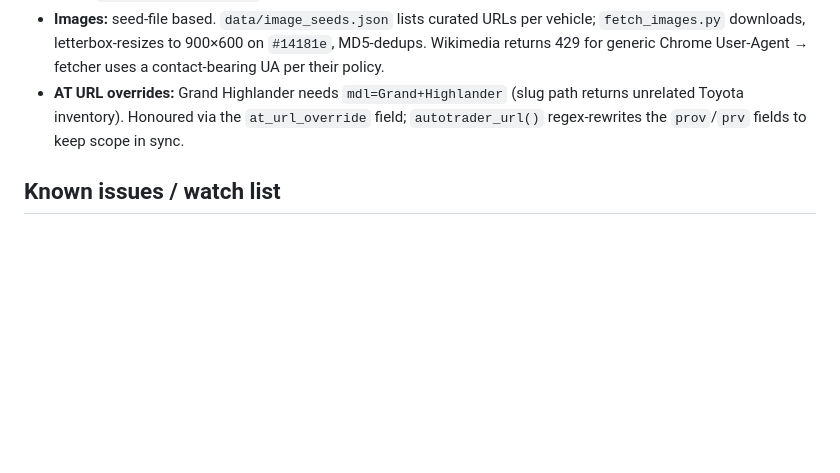
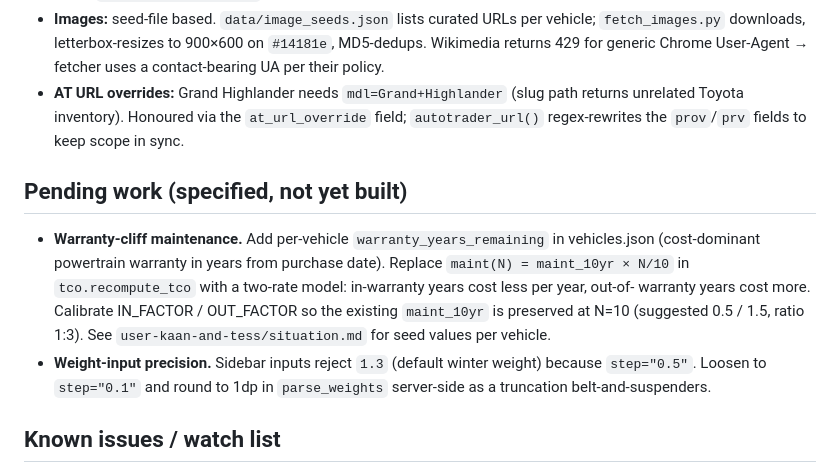
Before and after one commit to kaanow/dasAuto, a Markdown page: CLAUDE.md, the part around the change. Drawn GitHub-style; blank space fills up the shorter version.

```diff
--- a/CLAUDE.md
+++ b/CLAUDE.md
@@ -109,6 +109,22 @@ absent. Everything else must be present for the app to start.
   `at_url_override` field; `autotrader_url()` regex-rewrites the
   `prov`/`prv` fields to keep scope in sync.
 
+## Pending work (specified, not yet built)
+
+- **Warranty-cliff maintenance.** Add per-vehicle
+  `warranty_years_remaining` in vehicles.json (cost-dominant
+  powertrain warranty in years from purchase date). Replace
+  `maint(N) = maint_10yr × N/10` in `tco.recompute_tco` with a
+  two-rate model: in-warranty years cost less per year, out-of-
+  warranty years cost more. Calibrate IN_FACTOR / OUT_FACTOR so
+  the existing `maint_10yr` is preserved at N=10 (suggested 0.5 /
+  1.5, ratio 1:3). See `user-kaan-and-tess/situation.md` for seed
+  values per vehicle.
+- **Weight-input precision.** Sidebar inputs reject `1.3` (default
+  winter weight) because `step="0.5"`. Loosen to `step="0.1"` and
+  round to 1dp in `parse_weights` server-side as a truncation
+  belt-and-suspenders.
+
 ## Known issues / watch list
 
 - AutoTrader.ca uses Incapsula bot detection. Sandbox IPs get rate-
```
Also changed, not shown: user-kaan-and-tess/situation.md (+42 -0 lines).
